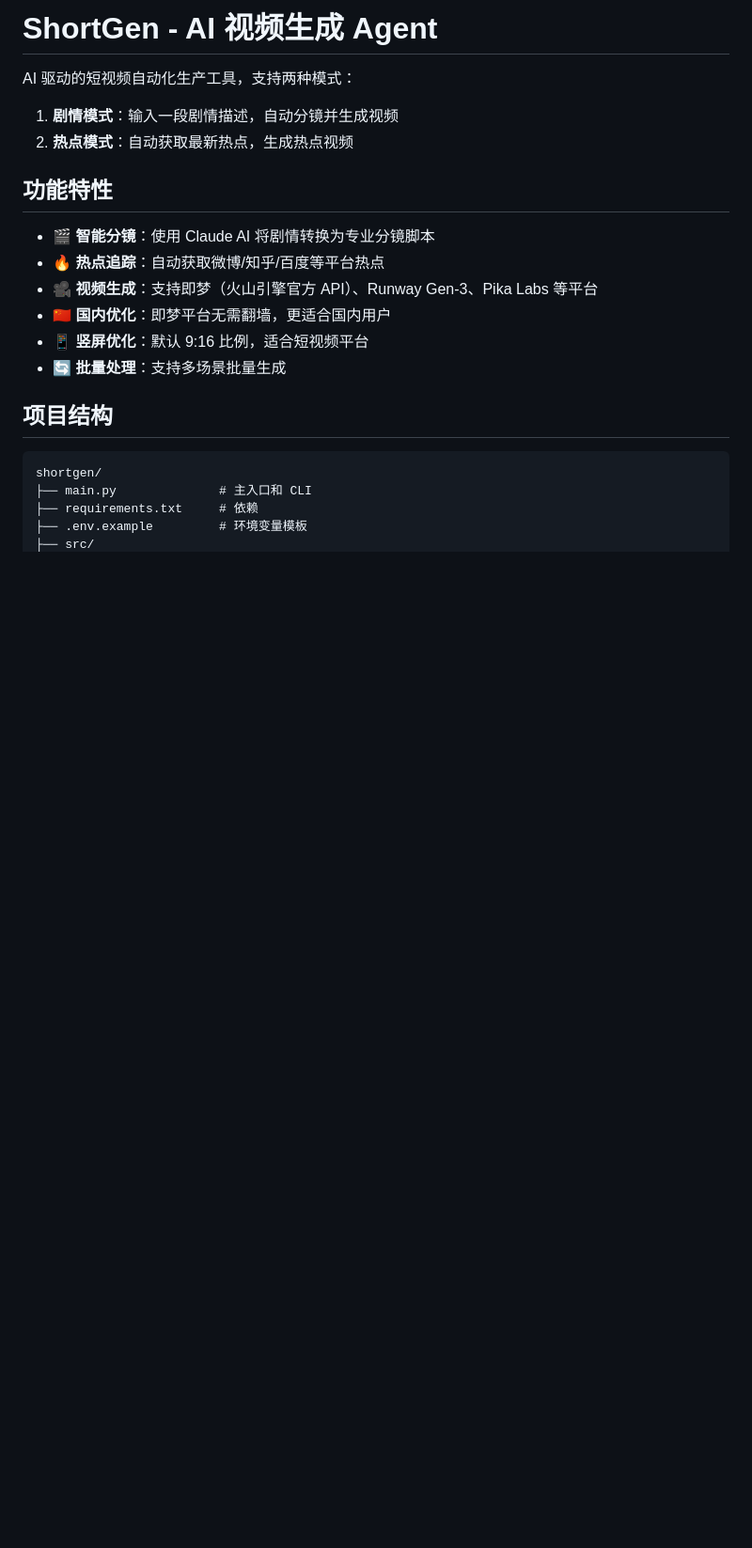
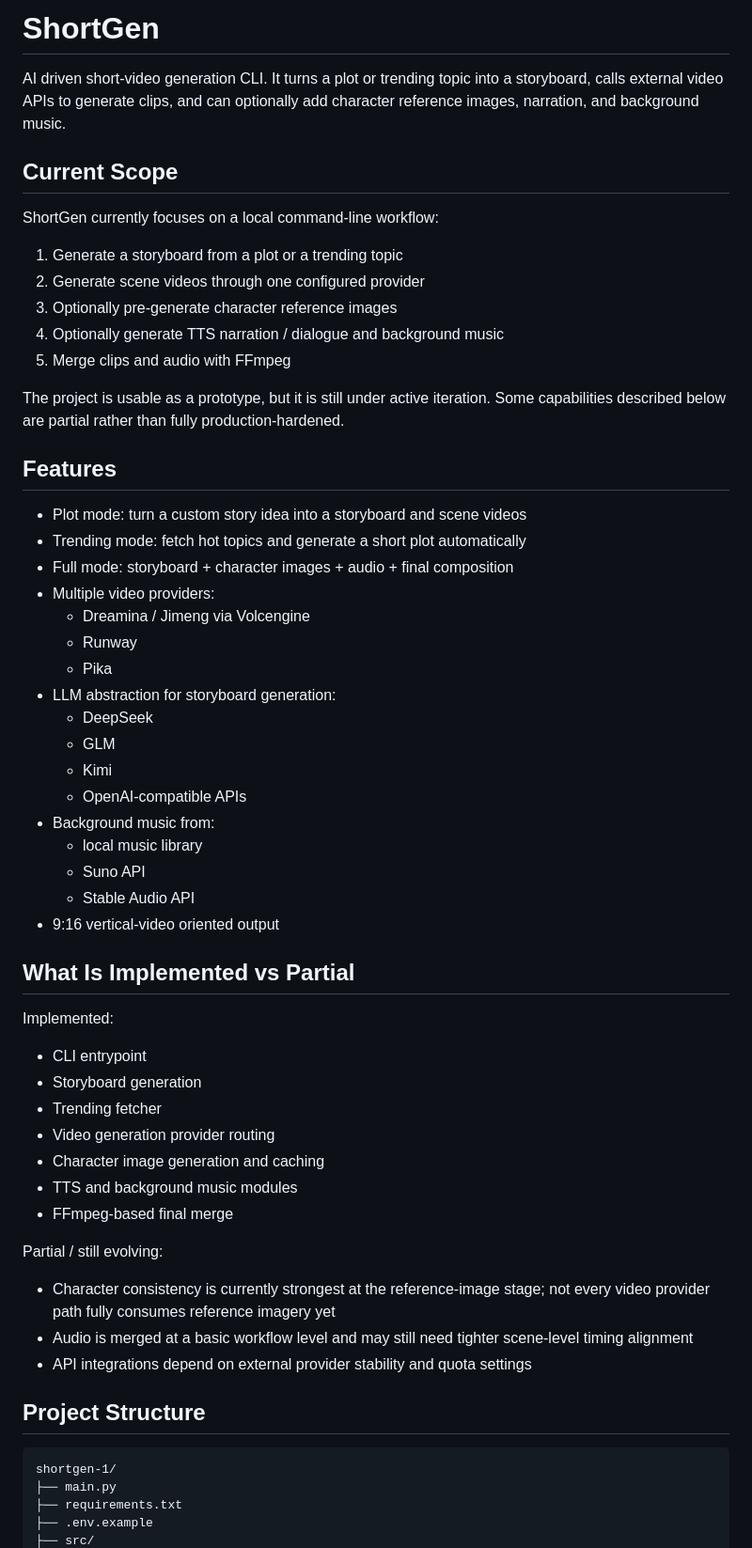
Before and after one commit to TRIWOODBC/shortgen, a Markdown page: README.md, the part around one of its changes. Shown at 94% size. GitHub-like rendering; blank space fills up the shorter version.

Commit message:
docs: refresh README

````diff
--- a/README.md
+++ b/README.md
@@ -1,23 +1,62 @@
-# ShortGen - AI 视频生成 Agent
+# ShortGen
 
-AI 驱动的短视频自动化生产工具，支持两种模式：
-1. **剧情模式**：输入一段剧情描述，自动分镜并生成视频
-2. **热点模式**：自动获取最新热点，生成热点视频
+AI driven short-video generation CLI. It turns a plot or trending topic into a storyboard, calls external video APIs to generate clips, and can optionally add character reference images, narration, and background music.
 
-## 功能特性
+## Current Scope
 
-- 🎬 **智能分镜**：使用 Claude AI 将剧情转换为专业分镜脚本
-- 🔥 **热点追踪**：自动获取微博/知乎/百度等平台热点
-- 🎥 **视频生成**：支持即梦（火山引擎官方 API）、Runway Gen-3、Pika Labs 等平台
-- 🇨🇳 **国内优化**：即梦平台无需翻墙，更适合国内用户
-- 📱 **竖屏优化**：默认 9:16 比例，适合短视频平台
-- 🔄 **批量处理**：支持多场景批量生成
+ShortGen currently focuses on a local command-line workflow:
 
-## 项目结构
+1. Generate a storyboard from a plot or a trending topic
+2. Generate scene videos through one configured provider
+3. Optionally pre-generate character reference images
+4. Optionally generate TTS narration / dialogue and background music
+5. Merge clips and audio with FFmpeg
 
-```
-shortgen/
-├── main.py              # 主入口和 CLI
-├── requirements.txt     # 依赖
-├── .env.example         # 环境变量模板
+The project is usable as a prototype, but it is still under active iteration. Some capabilities described below are partial rather than fully production-hardened.
+
+## Features
+
+- Plot mode: turn a custom story idea into a storyboard and scene videos
+- Trending mode: fetch hot topics and generate a short plot automatically
+- Full mode: storyboard + character images + audio + final composition
+- Multiple video providers:
+  - Dreamina / Jimeng via Volcengine
+  - Runway
+  - Pika
+- LLM abstraction for storyboard generation:
+  - DeepSeek
+  - GLM
+  - Kimi
+  - OpenAI-compatible APIs
+- Background music from:
+  - local music library
+  - Suno API
+  - Stable Audio API
+- 9:16 vertical-video oriented output
+
+## What Is Implemented vs Partial
+
+Implemented:
+
+- CLI entrypoint
+- Storyboard generation
+- Trending fetcher
+- Video generation provider routing
+- Character image generation and caching
+- TTS and background music modules
+- FFmpeg-based final merge
+
+Partial / still evolving:
+
+- Character consistency is currently strongest at the reference-image stage; not every video provider path fully consumes reference imagery yet
+- Audio is merged at a basic workflow level and may still need tighter scene-level timing alignment
+- API integrations depend on external provider stability and quota settings
+
+## Project Structure
+
+```text
+shortgen-1/
+├── main.py
+├── requirements.txt
+├── .env.example
 ├── src/
````
Also changed, not shown: other parts of README.md (+137 -118 lines).
